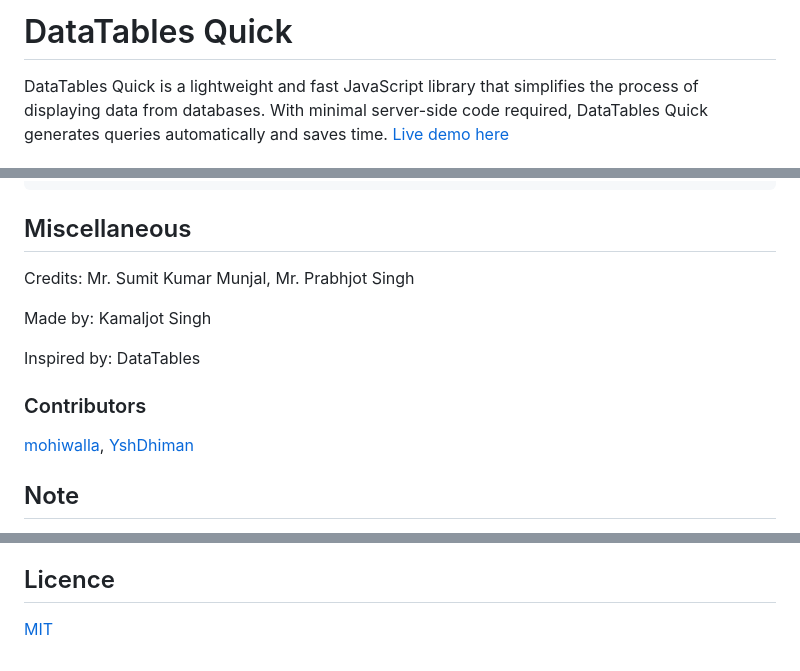
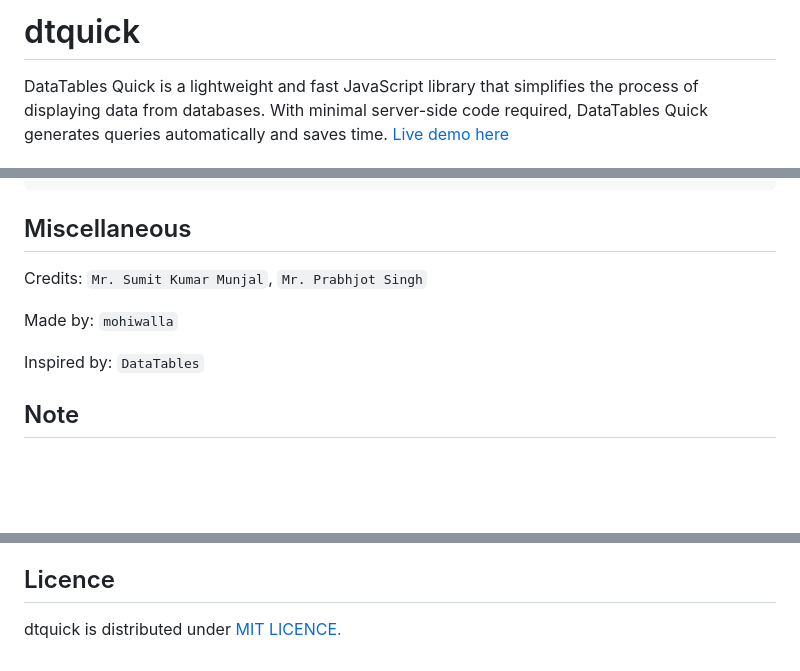
Before and after one commit to mohiwalla/dtquick, a Markdown page: README.md, 3 parts joined by grey strips. Rendered like a GitHub page; blank space fills up the shorter version.

Commit message:
Improved README.md to look more professional 🙂

```diff
--- a/README.md
+++ b/README.md
@@ -1,4 +1,4 @@
-# DataTables Quick
+# dtquick
 
 DataTables Quick is a lightweight and fast JavaScript library that simplifies the process of displaying data from databases. With minimal server-side code required, DataTables Quick generates queries automatically and saves time. [Live demo here](https://mohiwalla.000webhostapp.com/dtquick/)
 
@@ -117,15 +117,11 @@ echo json_encode($response);
 
 ## Miscellaneous
 
-Credits: Mr. Sumit Kumar Munjal, Mr. Prabhjot Singh
+Credits: `Mr. Sumit Kumar Munjal`, `Mr. Prabhjot Singh`
 
-Made by: Kamaljot Singh
+Made by: `mohiwalla`
 
-Inspired by: DataTables
-
-### Contributors
-
-[mohiwalla](https://github.com/mohiwalla/), [YshDhiman](https://github.com/yshdhiman/)
+Inspired by: `DataTables`
 
 ## Note
 
@@ -133,4 +129,4 @@ Before using DataTables Quick in production, please note that this library sends
 
 ## Licence
 
-[MIT](https://github.com/mohiwalla/dtquick/blob/mohiwalla/LICENSE)
+dtquick is distributed under [MIT LICENCE.](https://github.com/mohiwalla/dtquick/blob/mohiwalla/LICENSE)
```
